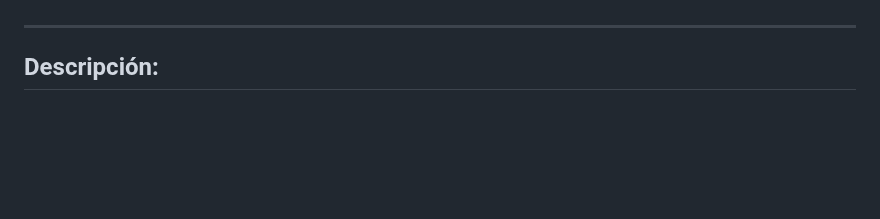
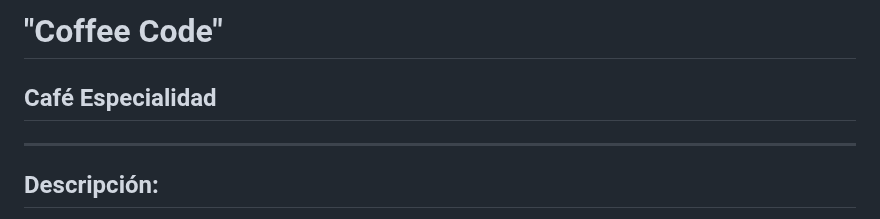
Before and after one commit to MasterDjmov/grupo_3_coffeeCode, a Markdown page: README.md, the part around one of its changes. GitHub-like rendering; blank space fills up the shorter version.

```diff
--- a/README.md
+++ b/README.md
@@ -4,4 +3,8 @@
 
+# "Coffee Code"
+##   Café Especialidad
+
+</div>
 </div>
 
 ---
```
Also changed, not shown: other parts of README.md (+2 -3 lines).
